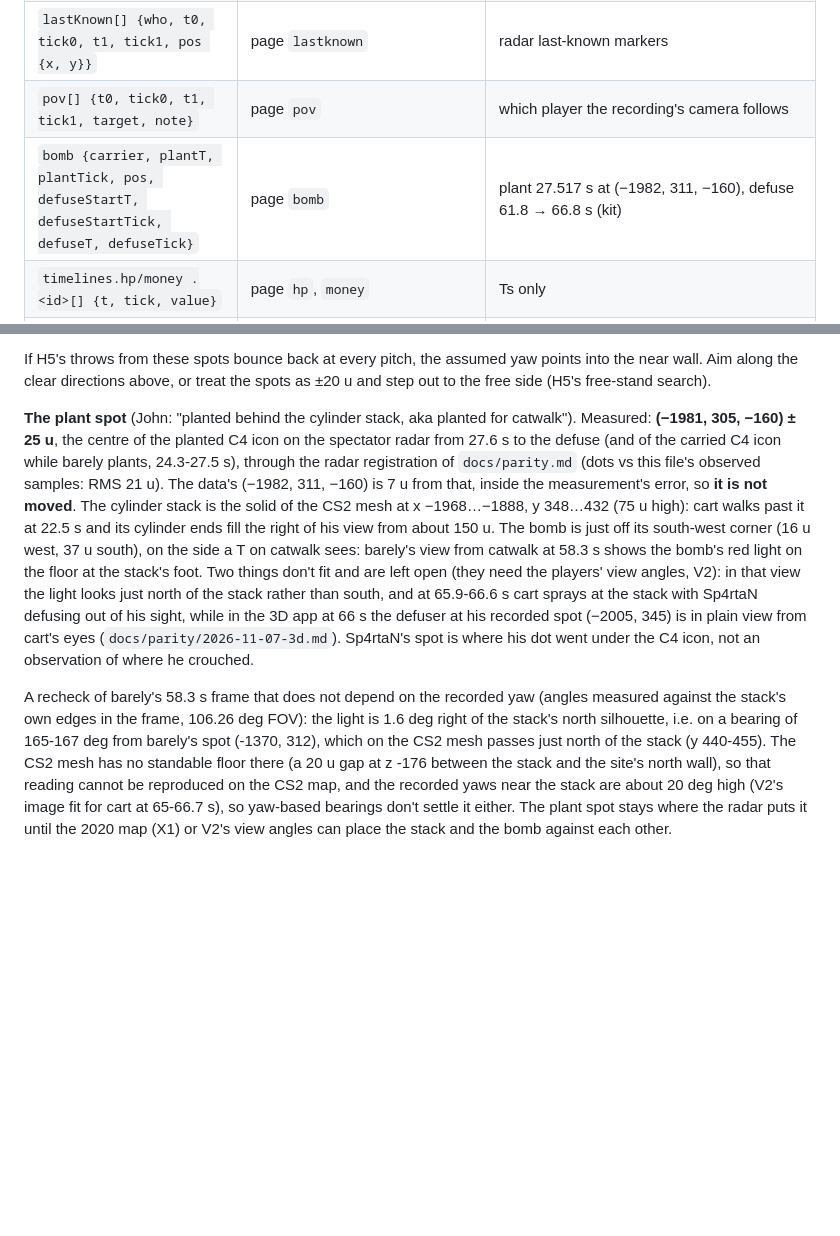
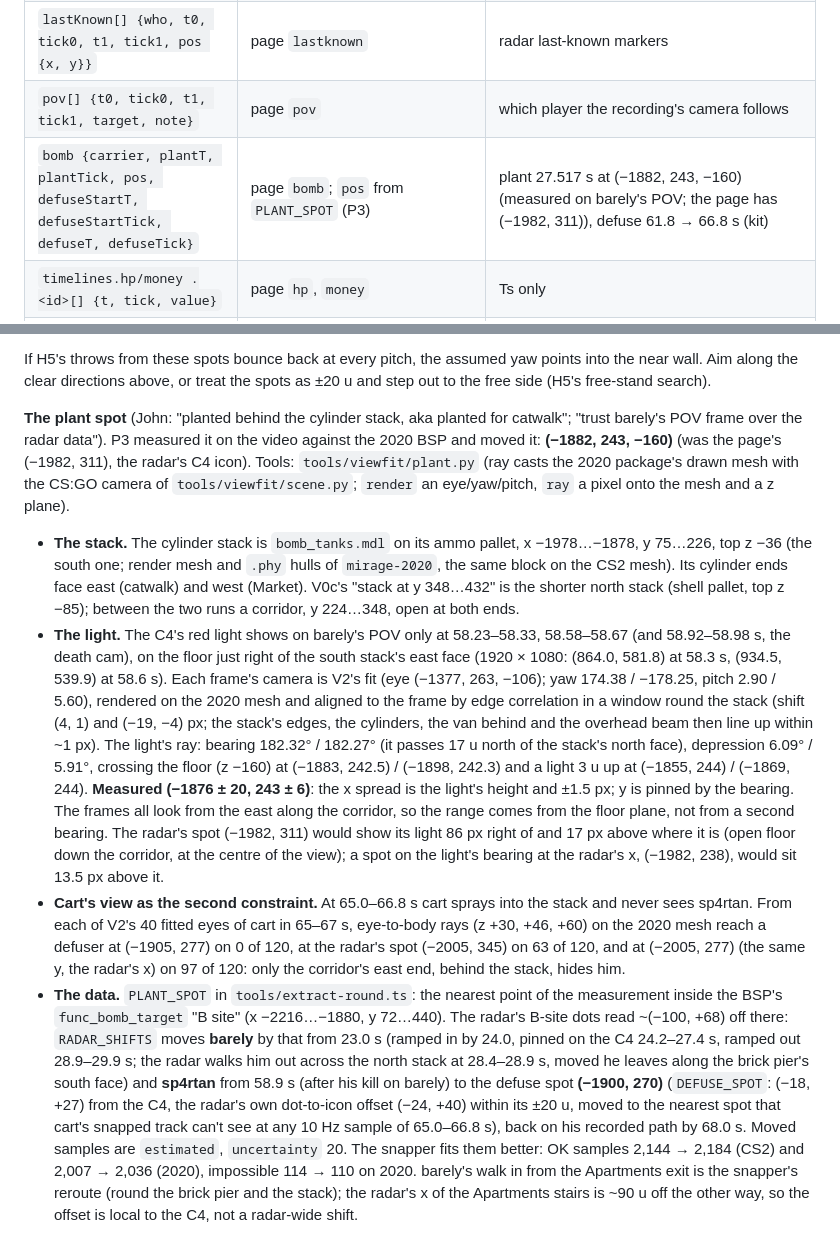
Before and after one commit to johnjp15/cs2-round-replay, a Markdown page: docs/round-data.md, 2 parts joined by grey strips. Rendered like a GitHub page; blank space fills up the shorter version.

```diff
--- a/docs/round-data.md
+++ b/docs/round-data.md
@@ -129,7 +129,7 @@ CSV columns: `t_video_s, round_clock, shooter, weapon, event, target, damage, he
 | `sightings[] {who, t0, tick0, t1, tick1, place, by}` | page `sightings` | when a CT was seen, and by whom |
 | `lastKnown[] {who, t0, tick0, t1, tick1, pos {x, y}}` | page `lastknown` | radar last-known markers |
 | `pov[] {t0, tick0, t1, tick1, target, note}` | page `pov` | which player the recording's camera follows |
-| `bomb {carrier, plantT, plantTick, pos, defuseStartT, defuseStartTick, defuseT, defuseTick}` | page `bomb` | plant 27.517 s at (−1982, 311, −160), defuse 61.8 → 66.8 s (kit) |
+| `bomb {carrier, plantT, plantTick, pos, defuseStartT, defuseStartTick, defuseT, defuseTick}` | page `bomb`; `pos` from `PLANT_SPOT` (P3) | plant 27.517 s at (−1882, 243, −160) (measured on barely's POV; the page has (−1982, 311)), defuse 61.8 → 66.8 s (kit) |
 | `timelines.hp/money .<id>[] {t, tick, value}` | page `hp`, `money` | Ts only |
 | `timelines.weapon.<id>[] {t, tick, weapon, raw}` | page `weapons`, plus the shots CSV's weapon switches | `weapon` is the first item of the display text; `raw` keeps it (`"AK-47 · C4"`); CTs shown as `—` have `weapon: null`. Every CSV `switch` row adds a point (`raw` `"<CSV weapon> (shots CSV)"`), and so does a switch back named in its note as `back to <weapon> at <t>` (`raw` `"<weapon> (shots CSV note)"`): donk's Glock at 49.93 s and his AWP again at 50.083 s. Points are sorted by `t` (page first on a tie); one that repeats a page point is not added. |
 | `events[] {t, tick, kind, text, who, victim, util}` | page `events` | the narrative feed, ids lowercased |
@@ -191,23 +191,40 @@ eradicate's POV radar (±10–20 u). On the CS2 mesh:
 If H5's throws from these spots bounce back at every pitch, the assumed yaw points into the near wall. Aim along the
 clear directions above, or treat the spots as ±20 u and step out to the free side (H5's free-stand search).
 
-**The plant spot** (John: "planted behind the cylinder stack, aka planted for catwalk"). Measured: **(−1981, 305, −160) ± 25 u**,
-the centre of the planted C4 icon on the spectator radar from 27.6 s to the defuse (and of the carried C4 icon while
-barely plants, 24.3-27.5 s), through the radar registration of `docs/parity.md` (dots vs this file's observed samples:
-RMS 21 u). The data's (−1982, 311, −160) is 7 u from that, inside the measurement's error, so **it is not moved**.
-The cylinder stack is the solid of the CS2 mesh at x −1968…−1888, y 348…432 (75 u high): cart walks past it at
-22.5 s and its cylinder ends fill the right of his view from about 150 u. The bomb is just off its south-west corner
-(16 u west, 37 u south), on the side a T on catwalk sees: barely's view from catwalk at 58.3 s shows the bomb's red
-light on the floor at the stack's foot. Two things don't fit and are left open (they need the players' view angles, V2):
-in that view the light looks just north of the stack rather than south, and at 65.9-66.6 s cart sprays at the stack
-with Sp4rtaN defusing out of his sight, while in the 3D app at 66 s the defuser at his recorded spot (−2005, 345) is in
-plain view from cart's eyes (`docs/parity/2026-11-07-3d.md`). Sp4rtaN's spot is where his dot went under the C4 icon, not
-an observation of where he crouched.
+**The plant spot** (John: "planted behind the cylinder stack, aka planted for catwalk"; "trust barely's POV frame over
+the radar data"). P3 measured it on the video against the 2020 BSP and moved it: **(−1882, 243, −160)** (was the page's
+(−1982, 311), the radar's C4 icon). Tools: `tools/viewfit/plant.py` (ray casts the 2020 package's drawn mesh with the
+CS:GO camera of `tools/viewfit/scene.py`; `render` an eye/yaw/pitch, `ray` a pixel onto the mesh and a z plane).
 
-A recheck of barely's 58.3 s frame that does not depend on the recorded yaw (angles measured against the stack's own
-edges in the frame, 106.26 deg FOV): the light is 1.6 deg right of the stack's north silhouette, i.e. on a bearing of
-165-167 deg from barely's spot (-1370, 312), which on the CS2 mesh passes just north of the stack (y 440-455). The CS2
-mesh has no standable floor there (a 20 u gap at z -176 between the stack and the site's north wall), so that reading
-cannot be reproduced on the CS2 map, and the recorded yaws near the stack are about 20 deg high (V2's image fit for
-cart at 65-66.7 s), so yaw-based bearings don't settle it either. The plant spot stays where the radar puts it until
-the 2020 map (X1) or V2's view angles can place the stack and the bomb against each other.
+- **The stack.** The cylinder stack is `bomb_tanks.mdl` on its ammo pallet, x −1978…−1878, y 75…226, top z −36 (the
+  south one; render mesh and `.phy` hulls of `mirage-2020`, the same block on the CS2 mesh). Its cylinder ends face
+  east (catwalk) and west (Market). V0c's "stack at y 348…432" is the shorter north stack (shell pallet, top z −85);
+  between the two runs a corridor, y 224…348, open at both ends.
+- **The light.** The C4's red light shows on barely's POV only at 58.23–58.33, 58.58–58.67 (and 58.92–58.98 s, the
+  death cam), on the floor just right of the south stack's east face (1920 × 1080: (864.0, 581.8) at 58.3 s, (934.5,
+  539.9) at 58.6 s). Each frame's camera is V2's fit (eye (−1377, 263, −106); yaw 174.38 / −178.25, pitch 2.90 / 5.60),
+  rendered on the 2020 mesh and aligned to the frame by edge correlation in a window round the stack (shift (4, 1) and
+  (−19, −4) px; the stack's edges, the cylinders, the van behind and the overhead beam then line up within ~1 px). The
+  light's ray: bearing 182.32° / 182.27° (it passes 17 u north of the stack's north face), depression 6.09° / 5.91°,
+  crossing the floor (z −160) at (−1883, 242.5) / (−1898, 242.3) and a light 3 u up at (−1855, 244) / (−1869, 244).
+  **Measured (−1876 ± 20, 243 ± 6)**: the x spread is the light's height and ±1.5 px; y is pinned by the bearing. The
+  frames all look from the east along the corridor, so the range comes from the floor plane, not from a second
+  bearing. The radar's spot (−1982, 311) would show its light 86 px right of and 17 px above where it is (open floor
+  down the corridor, at the centre of the view); a spot on the light's bearing at the radar's x, (−1982, 238), would
+  sit 13.5 px above it.
+- **Cart's view as the second constraint.** At 65.0–66.8 s cart sprays into the stack and never sees sp4rtan. From
+  each of V2's 40 fitted eyes of cart in 65–67 s, eye-to-body rays (z +30, +46, +60) on the 2020 mesh reach a defuser
+  at (−1905, 277) on 0 of 120, at the radar's spot (−2005, 345) on 63 of 120, and at (−2005, 277) (the same y, the
+  radar's x) on 97 of 120: only the corridor's east end, behind the stack, hides him.
+- **The data.** `PLANT_SPOT` in `tools/extract-round.ts`: the nearest point of the measurement inside the BSP's
+  `func_bomb_target` "B site" (x −2216…−1880, y 72…440). The radar's B-site dots read ~(−100, +68) off there:
+  `RADAR_SHIFTS` moves **barely** by that from 23.0 s (ramped in by 24.0, pinned on the C4 24.2–27.4 s, ramped out
+  28.9–29.9 s; the radar walks him out across the north stack at 28.4–28.9 s, moved he leaves along the brick pier's
+  south face) and **sp4rtan** from 58.9 s (after his kill on barely) to the defuse spot **(−1900, 270)** (`DEFUSE_SPOT`:
+  (−18, +27) from the C4, the radar's own dot-to-icon offset (−24, +40) within its ±20 u, moved to the nearest spot
+  that cart's snapped track can't see at any 10 Hz sample of 65.0–66.8 s), back on his recorded path by 68.0 s. Moved
+  samples are `estimated`, `uncertainty` 20. The snapper fits them better: OK samples 2,144 → 2,184 (CS2) and 2,007 →
+  2,036 (2020), impossible 114 → 110 on 2020. barely's walk in from the Apartments exit is the snapper's reroute (round
+  the brick pier and the stack); the radar's x of the Apartments stairs is ~90 u off the other way, so the offset is
+  local to the C4, not a radar-wide shift.
+
```
Also changed, not shown: other parts of docs/round-data.md (+10 -0 lines), docs/maps.md (+7 -1 lines), docs/img/p3-defuse-cover.png (added), docs/img/p3-plant-barely-58.3.jpg (added), 12 other files.
